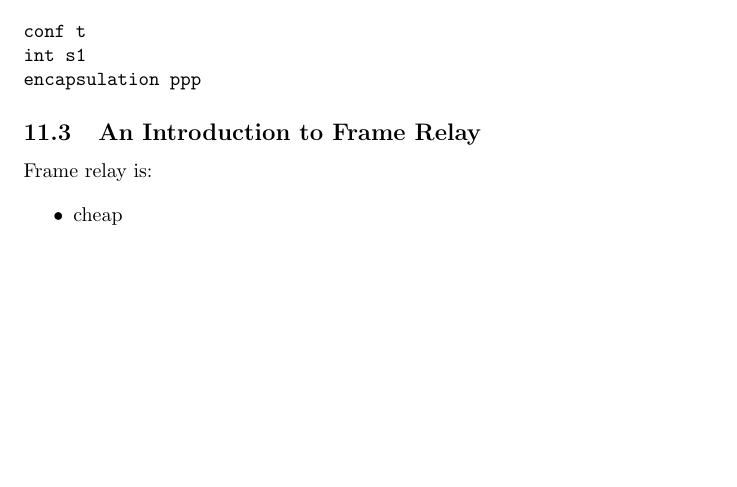
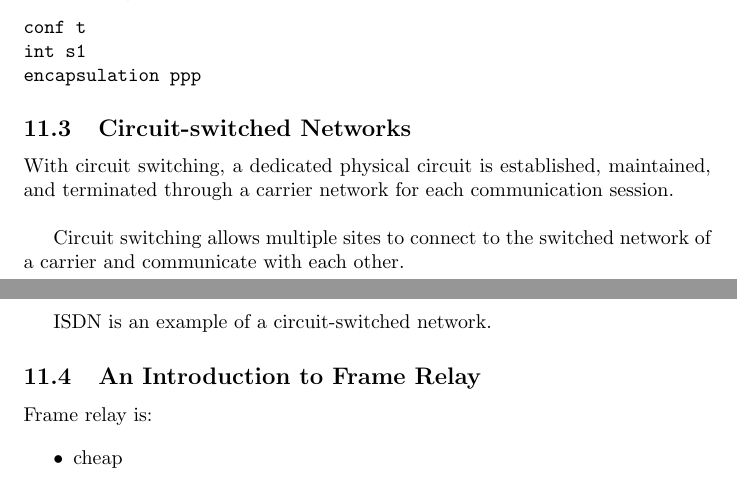
Before and after one commit to mmb/cisco_cert_notes, a LaTeX document (ccent.tex, which reads 11_wide_area_networks.tex): part of page 44 of 55 before the commit and two parts of pages 44 and 45 of 56 after it, the two joined at a grey line, cut so that both start at the same text, the shorter picture padded with empty space. Compiled offline with pdfLaTeX.

Commit message:
add circuit-switched networks

```diff
--- a/11_wide_area_networks.tex
+++ b/11_wide_area_networks.tex
@@ -101,6 +101,16 @@ conf t
 int s1
 encapsulation ppp
 \end{verbatim}
+
+\subsection{Circuit-switched Networks}
+
+With circuit switching, a dedicated physical circuit is established, maintained,
+and terminated through a carrier network for each communication session.\\
+
+Circuit switching allows multiple sites to connect to the switched network of a
+carrier and communicate with each other.\\
+
+ISDN is an example of a circuit-switched network.
 
 \subsection{An Introduction to Frame Relay}
 
```
